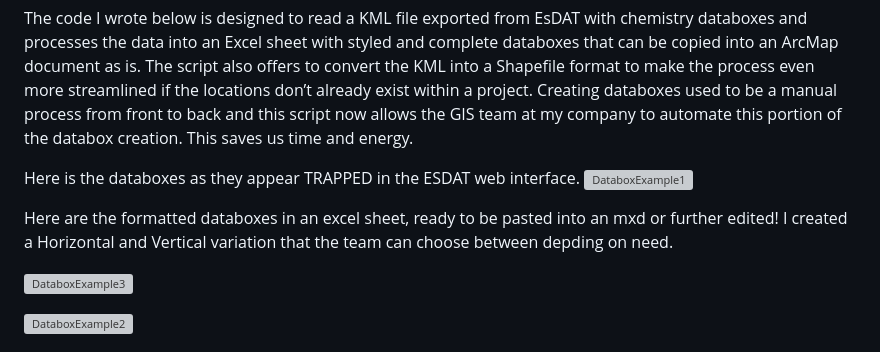
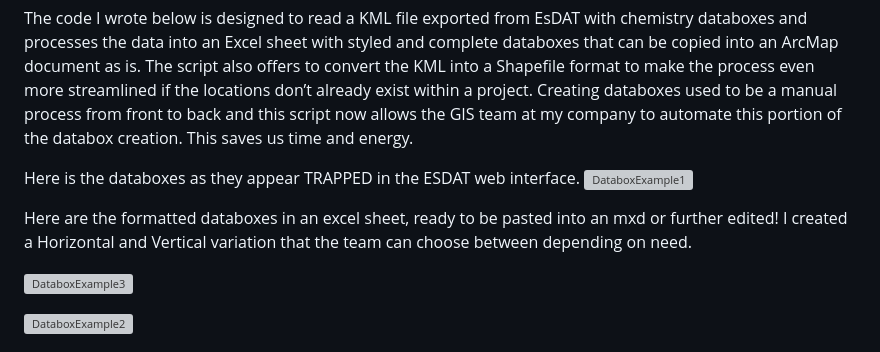
Before and after one commit to summerturn/Summerlyn-Turner-Portfolio, a Markdown page: Pathloom-GIS-Technical-Assessment/Data-Processing-Example.md, the part around the change. Drawn GitHub-style; grey boxes are pictures that could not be loaded.

```diff
--- a/Pathloom-GIS-Technical-Assessment/Data-Processing-Example.md
+++ b/Pathloom-GIS-Technical-Assessment/Data-Processing-Example.md
@@ -5,7 +5,7 @@ The code I wrote below is designed to read a KML file exported from EsDAT with c
 Here is the databoxes as they appear TRAPPED in the ESDAT web interface.
 ![DataboxExample1](https://github.com/summerturn/Summerlyn-Turner-Portfolio/assets/55452231/16c80aef-2ad4-4ec9-9943-16282e408cd1)
 
-Here are the formatted databoxes in an excel sheet, ready to be pasted into an mxd or further edited! I created a Horizontal and Vertical variation that the team can choose between depding on need.
+Here are the formatted databoxes in an excel sheet, ready to be pasted into an mxd or further edited! I created a Horizontal and Vertical variation that the team can choose between depending on need.
 
 ![DataboxExample3](https://github.com/summerturn/Summerlyn-Turner-Portfolio/assets/55452231/542bd3b5-f0d0-42d8-9f6a-9fd88beb7882)
 
```
